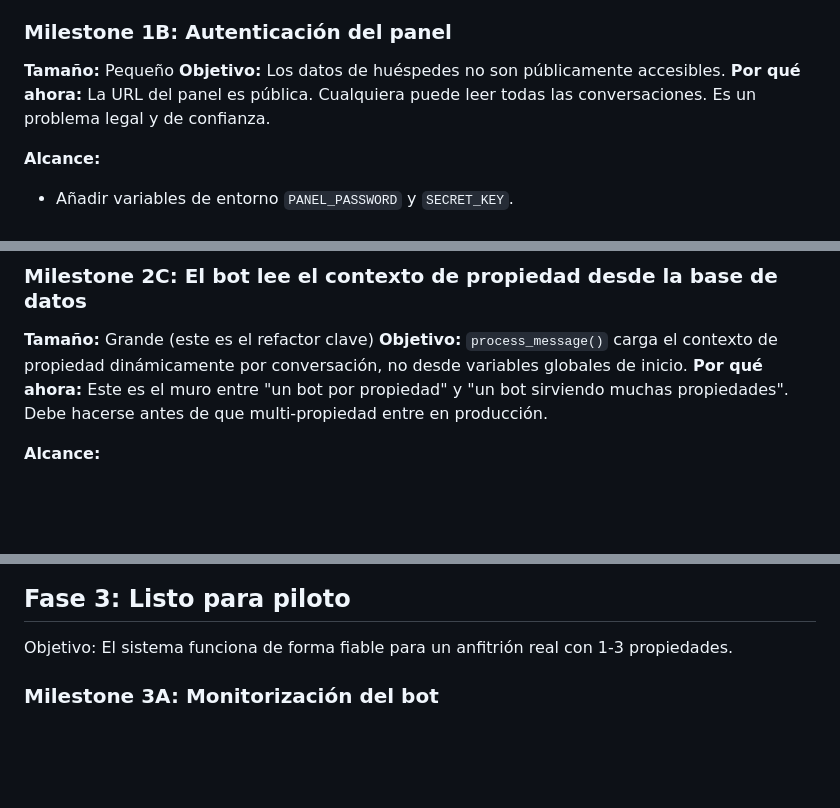
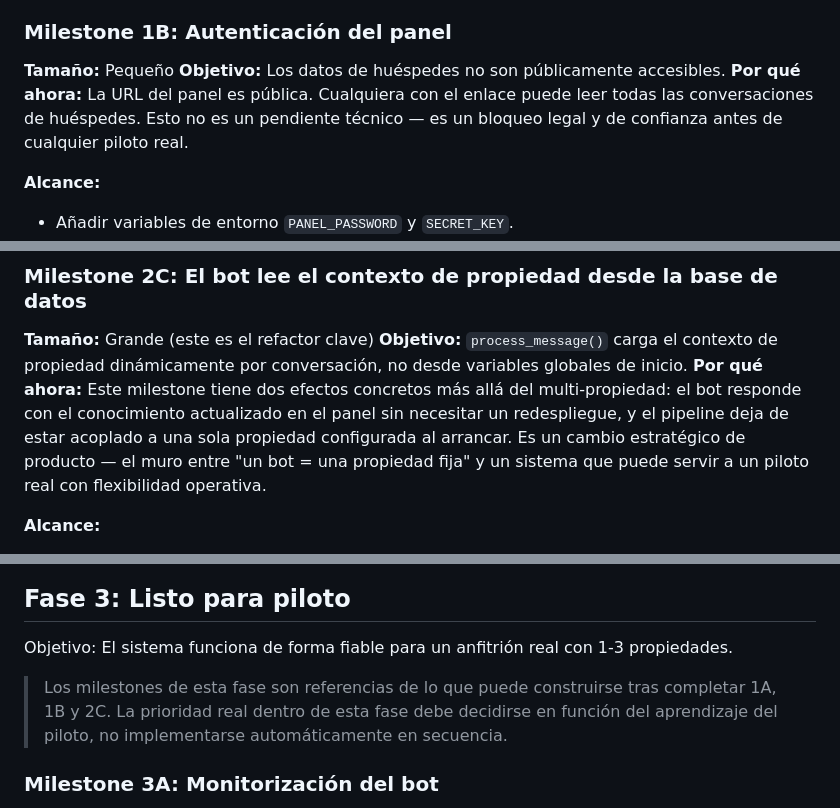
Before and after one commit to javilanda96/guest-house-saas, a Markdown page: docs/ROADMAP.md, 3 parts joined by grey strips. Drawn GitHub-style; blank space fills up the shorter version.

```diff
--- a/docs/ROADMAP.md
+++ b/docs/ROADMAP.md
@@ -54,7 +68,7 @@ Objetivo: Hacer el sistema suficientemente fiable para un piloto real.
 
 **Tamaño:** Pequeño
 **Objetivo:** Los datos de huéspedes no son públicamente accesibles.
-**Por qué ahora:** La URL del panel es pública. Cualquiera puede leer todas las conversaciones. Es un problema legal y de confianza.
+**Por qué ahora:** La URL del panel es pública. Cualquiera con el enlace puede leer todas las conversaciones de huéspedes. Esto no es un pendiente técnico — es un bloqueo legal y de confianza antes de cualquier piloto real.
 
 **Alcance:**
 - Añadir variables de entorno `PANEL_PASSWORD` y `SECRET_KEY`.
@@ -111,7 +125,7 @@ Objetivo: Un anfitrión puede configurar su propiedad desde el panel en lugar de
 
 **Tamaño:** Grande (este es el refactor clave)
 **Objetivo:** `process_message()` carga el contexto de propiedad dinámicamente por conversación, no desde variables globales de inicio.
-**Por qué ahora:** Este es el muro entre "un bot por propiedad" y "un bot sirviendo muchas propiedades". Debe hacerse antes de que multi-propiedad entre en producción.
+**Por qué ahora:** Este milestone tiene dos efectos concretos más allá del multi-propiedad: el bot responde con el conocimiento actualizado en el panel sin necesitar un redespliegue, y el pipeline deja de estar acoplado a una sola propiedad configurada al arrancar. Es un cambio estratégico de producto — el muro entre "un bot = una propiedad fija" y un sistema que puede servir a un piloto real con flexibilidad operativa.
 
 **Alcance:**
 - Nueva función en `services/property_manager.py`: `get_property_context_from_db(property_id)` que lee de las tablas `properties` y `knowledge_entries`.
@@ -130,6 +144,8 @@ Objetivo: Un anfitrión puede configurar su propiedad desde el panel en lugar de
 ## Fase 3: Listo para piloto
 
 Objetivo: El sistema funciona de forma fiable para un anfitrión real con 1-3 propiedades.
+
+> Los milestones de esta fase son referencias de lo que puede construirse tras completar 1A, 1B y 2C. La prioridad real dentro de esta fase debe decidirse en función del aprendizaje del piloto, no implementarse automáticamente en secuencia.
 
 ### Milestone 3A: Monitorización del bot
 
```
Also changed, not shown: other parts of docs/ROADMAP.md (+22 -3 lines).
